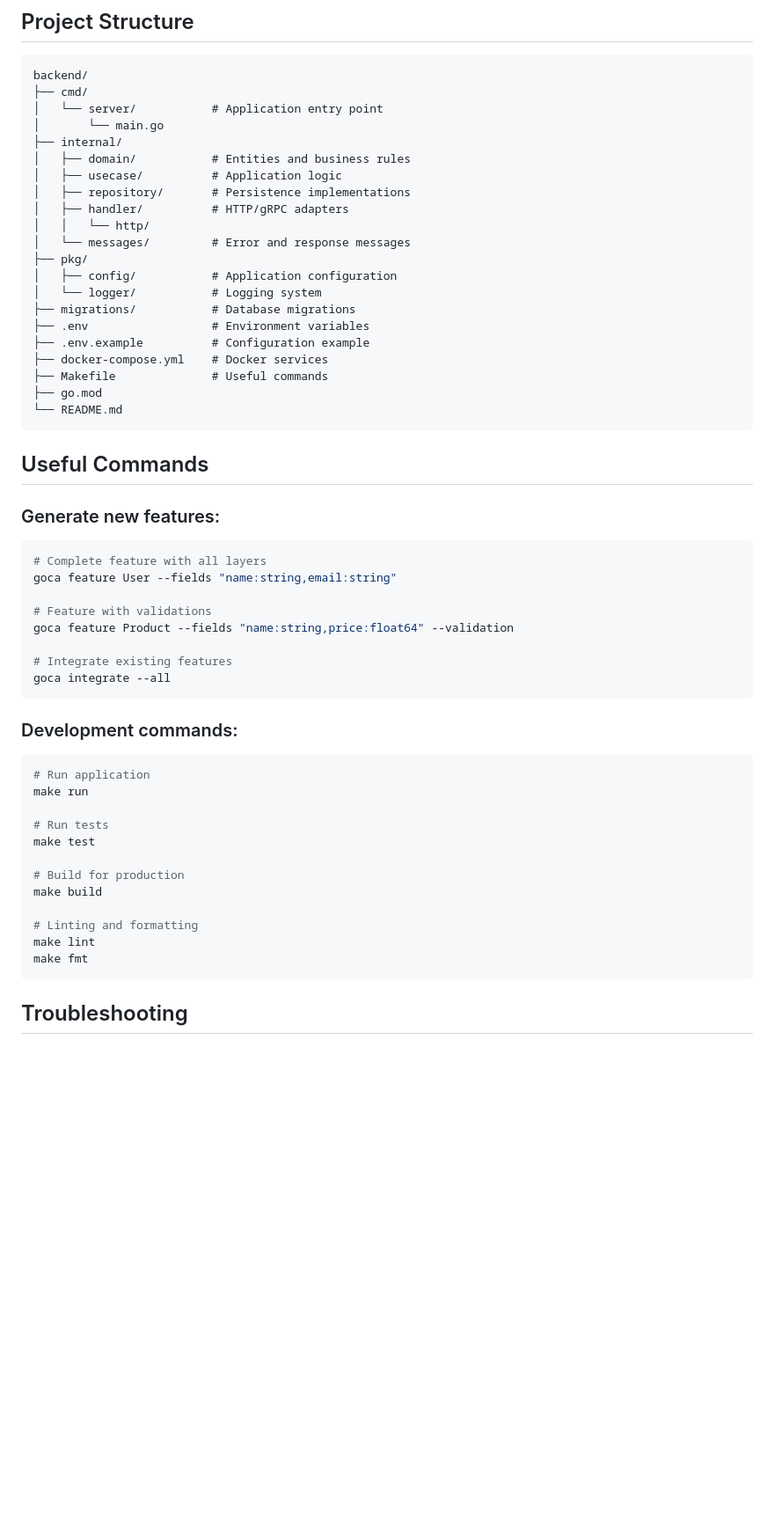
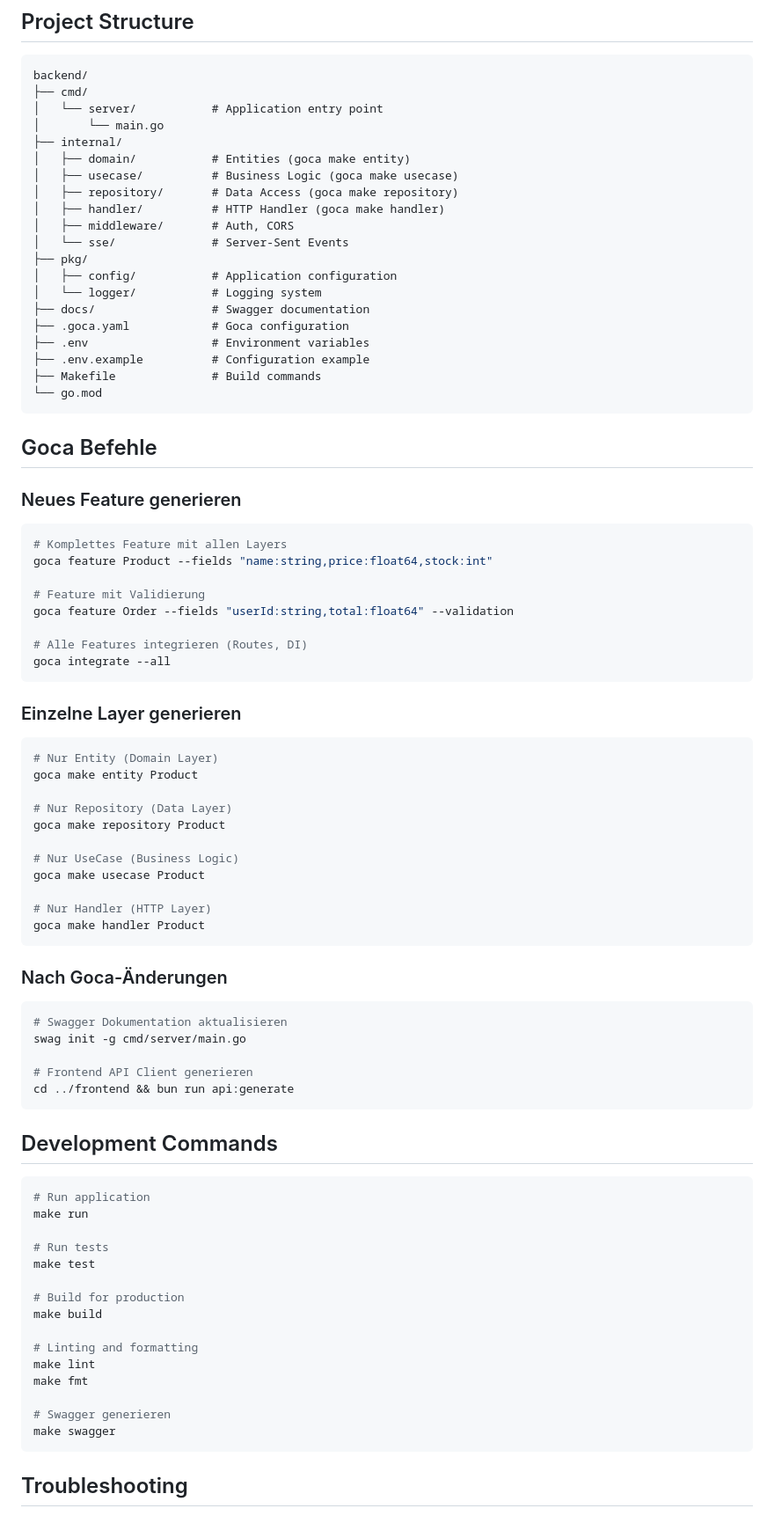
Before and after one commit to atilladeniz/next-go-pg, a Markdown page: backend/README.md, the part around one of its changes. Shown at 88% size. Drawn GitHub-style; blank space fills up the shorter version.

````diff
--- a/backend/README.md
+++ b/backend/README.md
@@ -79,41 +99,67 @@ backend/
 │   └── server/           # Application entry point
 │       └── main.go
 ├── internal/
-│   ├── domain/           # Entities and business rules
-│   ├── usecase/          # Application logic
-│   ├── repository/       # Persistence implementations
-│   ├── handler/          # HTTP/gRPC adapters
-│   │   └── http/
-│   └── messages/         # Error and response messages
+│   ├── domain/           # Entities (goca make entity)
+│   ├── usecase/          # Business Logic (goca make usecase)
+│   ├── repository/       # Data Access (goca make repository)
+│   ├── handler/          # HTTP Handler (goca make handler)
+│   ├── middleware/       # Auth, CORS
+│   └── sse/              # Server-Sent Events
 ├── pkg/
 │   ├── config/           # Application configuration
 │   └── logger/           # Logging system
-├── migrations/           # Database migrations
+├── docs/                 # Swagger documentation
+├── .goca.yaml            # Goca configuration
 ├── .env                  # Environment variables
 ├── .env.example          # Configuration example
-├── docker-compose.yml    # Docker services
-├── Makefile              # Useful commands
-├── go.mod
-└── README.md
+├── Makefile              # Build commands
+└── go.mod
 ```
 
 
-## Useful Commands
+## Goca Befehle
 
-### Generate new features:
+### Neues Feature generieren
+
 ```bash
-# Complete feature with all layers
-goca feature User --fields "name:string,email:string"
+# Komplettes Feature mit allen Layers
+goca feature Product --fields "name:string,price:float64,stock:int"
 
-# Feature with validations
-goca feature Product --fields "name:string,price:float64" --validation
+# Feature mit Validierung
+goca feature Order --fields "userId:string,total:float64" --validation
 
-# Integrate existing features
+# Alle Features integrieren (Routes, DI)
 goca integrate --all
 ```
 
+### Einzelne Layer generieren
 
-### Development commands:
+```bash
+# Nur Entity (Domain Layer)
+goca make entity Product
+
+# Nur Repository (Data Layer)
+goca make repository Product
+
+# Nur UseCase (Business Logic)
+goca make usecase Product
+
+# Nur Handler (HTTP Layer)
+goca make handler Product
+```
+
+### Nach Goca-Änderungen
+
+```bash
+# Swagger Dokumentation aktualisieren
+swag init -g cmd/server/main.go
+
+# Frontend API Client generieren
+cd ../frontend && bun run api:generate
+```
+
+## Development Commands
+
 ```bash
 # Run application
 make run
@@ -127,6 +173,9 @@ make build
 # Linting and formatting
 make lint
 make fmt
+
+# Swagger generieren
+make swagger
 ```
 
 
````
Also changed, not shown: other parts of backend/README.md (+26 -6 lines), .claude/CLAUDE.md (+95 -3 lines), README.md (+34 -3 lines).
